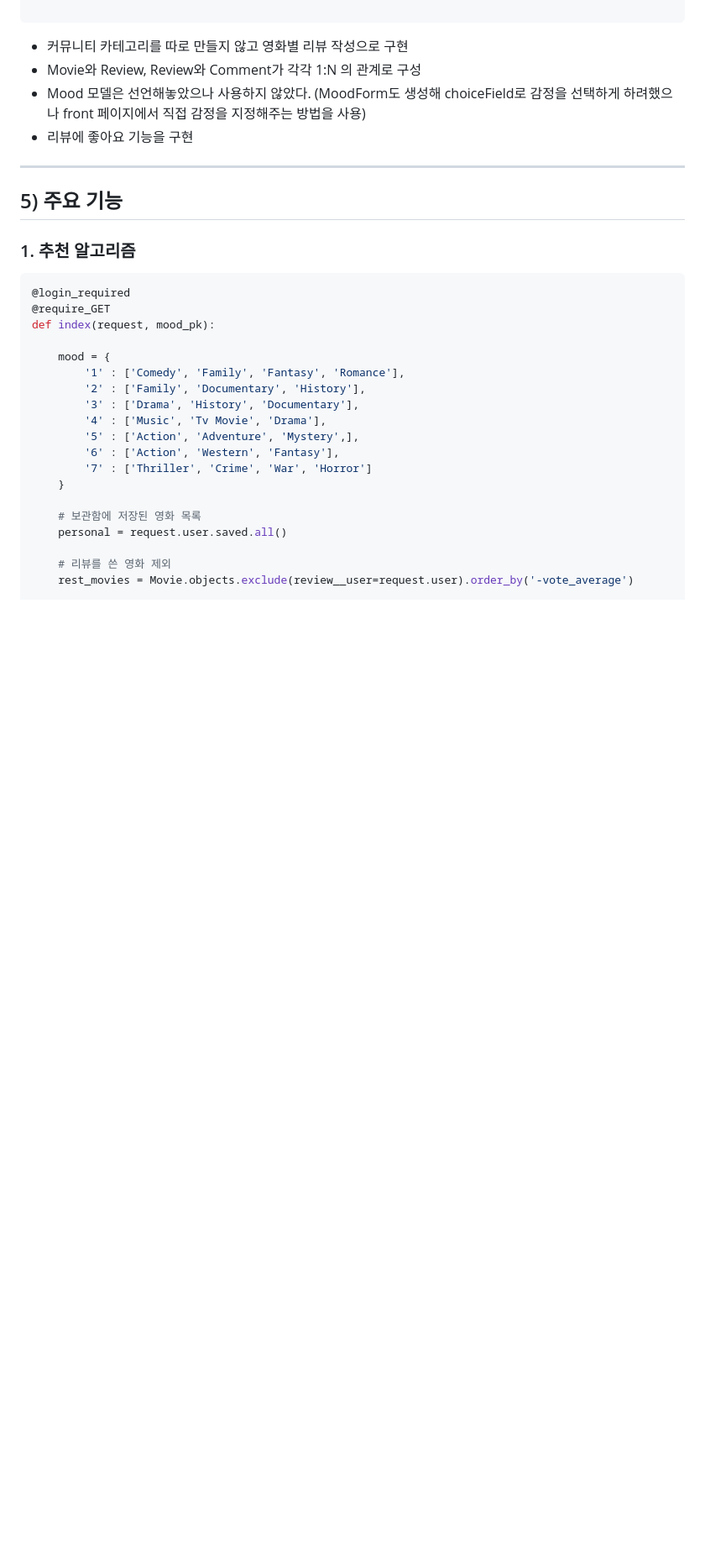
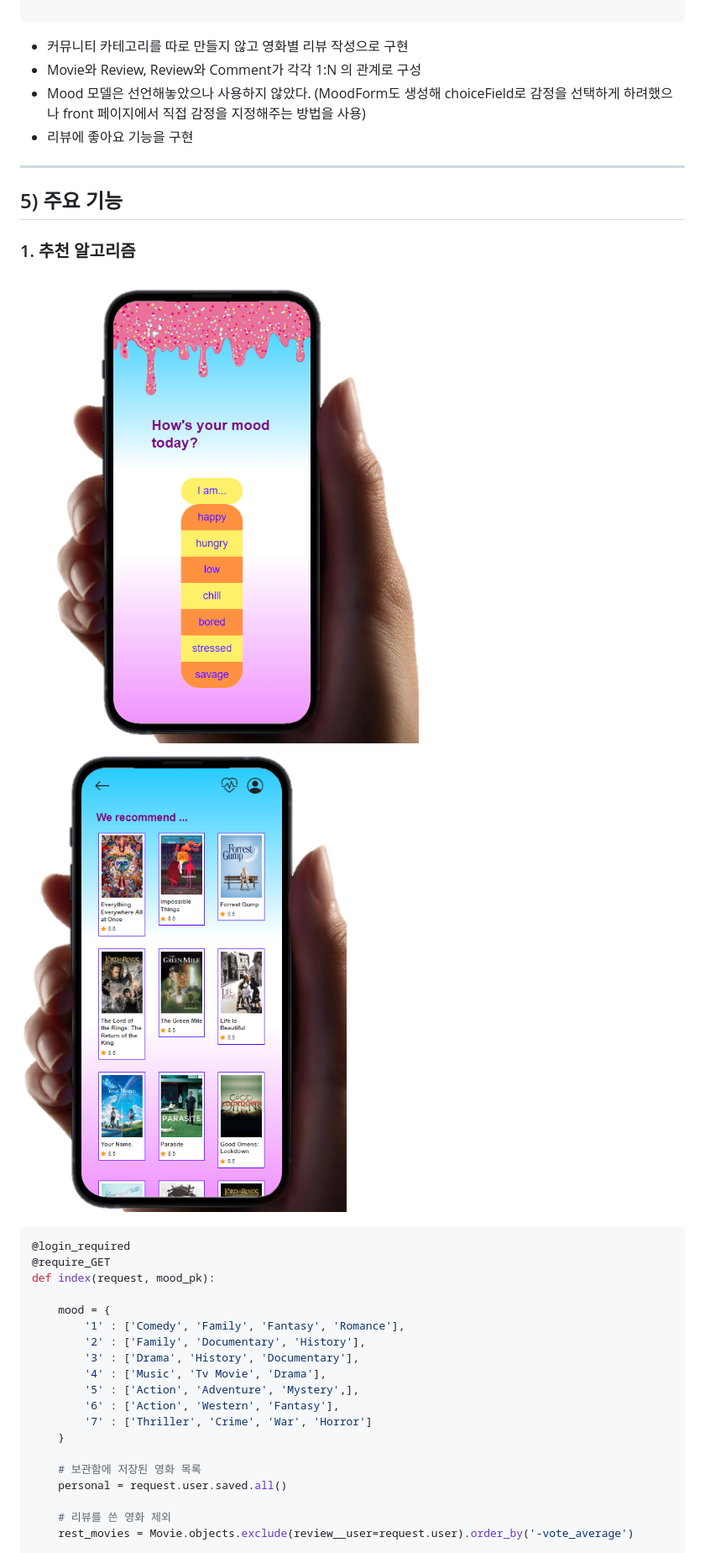
Before and after one commit to rohmantique/SSAFY-Final-Pjt, a Markdown page: README.md, the part around the change printed below. Shown: that part at 84% size. Drawn GitHub-style; pictures changed too: README.assets/감정선택시_상세페이지.png (added), README.assets/무드선택.png (added); blank space fills up the shorter version.

Commit message:
README 이미지 추가

````diff
--- a/README.md
+++ b/README.md
@@ -196,6 +196,8 @@ class Comment(models.Model):
 
 ### 1. 추천 알고리즘
 
+<img src="README.assets/무드선택.png" alt="무드선택" style="zoom: 50%;" />	<img src="README.assets/감정선택시_상세페이지.png" alt="감정선택시_상세페이지" style="zoom: 50%;" />
+
 ```python
 @login_required
 @require_GET
````
Also changed, not shown: other parts of README.md (+6 -0 lines), README.assets/리뷰에대한댓글.png (added), README.assets/영화리뷰작성.png (added), README.assets/영화저장목록.png (added).
